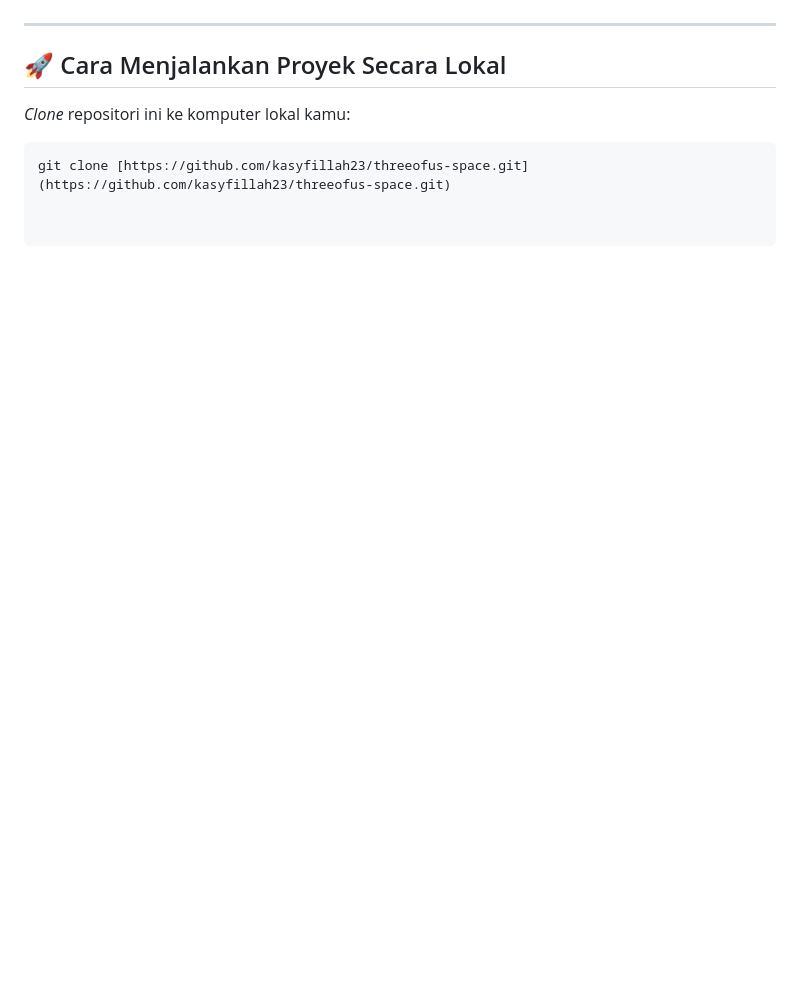
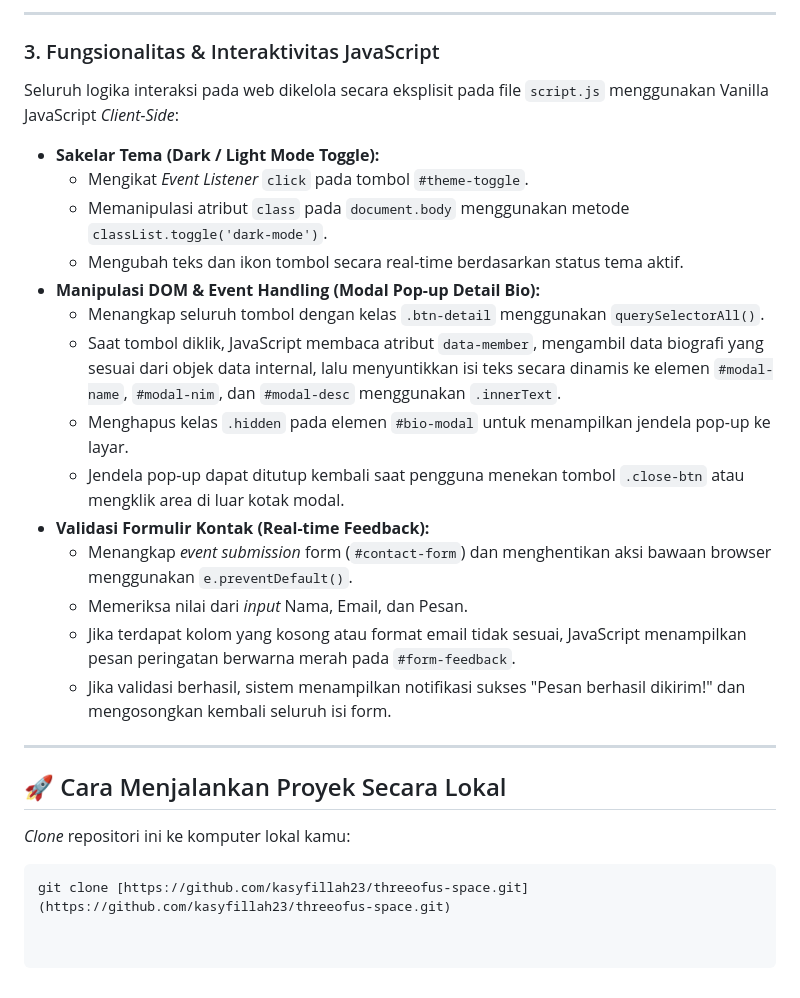
Before and after one commit to kasyfillah23/threeofus-space, a Markdown page: README.md, the part around one of its changes. GitHub-like rendering; blank space fills up the shorter version.

```diff
--- a/README.md
+++ b/README.md
@@ -45,3 +60,21 @@ Interaksi dinamis dikelola penuh melalui file `script.js`:
+---
+
+### 3. Fungsionalitas & Interaktivitas JavaScript
+Seluruh logika interaksi pada web dikelola secara eksplisit pada file `script.js` menggunakan Vanilla JavaScript *Client-Side*:
+- **Sakelar Tema (Dark / Light Mode Toggle):**
+  - Mengikat *Event Listener* `click` pada tombol `#theme-toggle`.
+  - Memanipulasi atribut `class` pada `document.body` menggunakan metode `classList.toggle('dark-mode')`.
+  - Mengubah teks dan ikon tombol secara real-time berdasarkan status tema aktif.
+- **Manipulasi DOM & Event Handling (Modal Pop-up Detail Bio):**
+  - Menangkap seluruh tombol dengan kelas `.btn-detail` menggunakan `querySelectorAll()`.
+  - Saat tombol diklik, JavaScript membaca atribut `data-member`, mengambil data biografi yang sesuai dari objek data internal, lalu menyuntikkan isi teks secara dinamis ke elemen `#modal-name`, `#modal-nim`, dan `#modal-desc` menggunakan `.innerText`.
+  - Menghapus kelas `.hidden` pada elemen `#bio-modal` untuk menampilkan jendela pop-up ke layar.
+  - Jendela pop-up dapat ditutup kembali saat pengguna menekan tombol `.close-btn` atau mengklik area di luar kotak modal.
+- **Validasi Formulir Kontak (Real-time Feedback):**
+  - Menangkap *event submission* form (`#contact-form`) dan menghentikan aksi bawaan browser menggunakan `e.preventDefault()`.
+  - Memeriksa nilai dari *input* Nama, Email, dan Pesan.
+  - Jika terdapat kolom yang kosong atau format email tidak sesuai, JavaScript menampilkan pesan peringatan berwarna merah pada `#form-feedback`.
+  - Jika validasi berhasil, sistem menampilkan notifikasi sukses "Pesan berhasil dikirim!" dan mengosongkan kembali seluruh isi form.
 
 ---
 
```
Also changed, not shown: other parts of README.md (+34 -19 lines).
